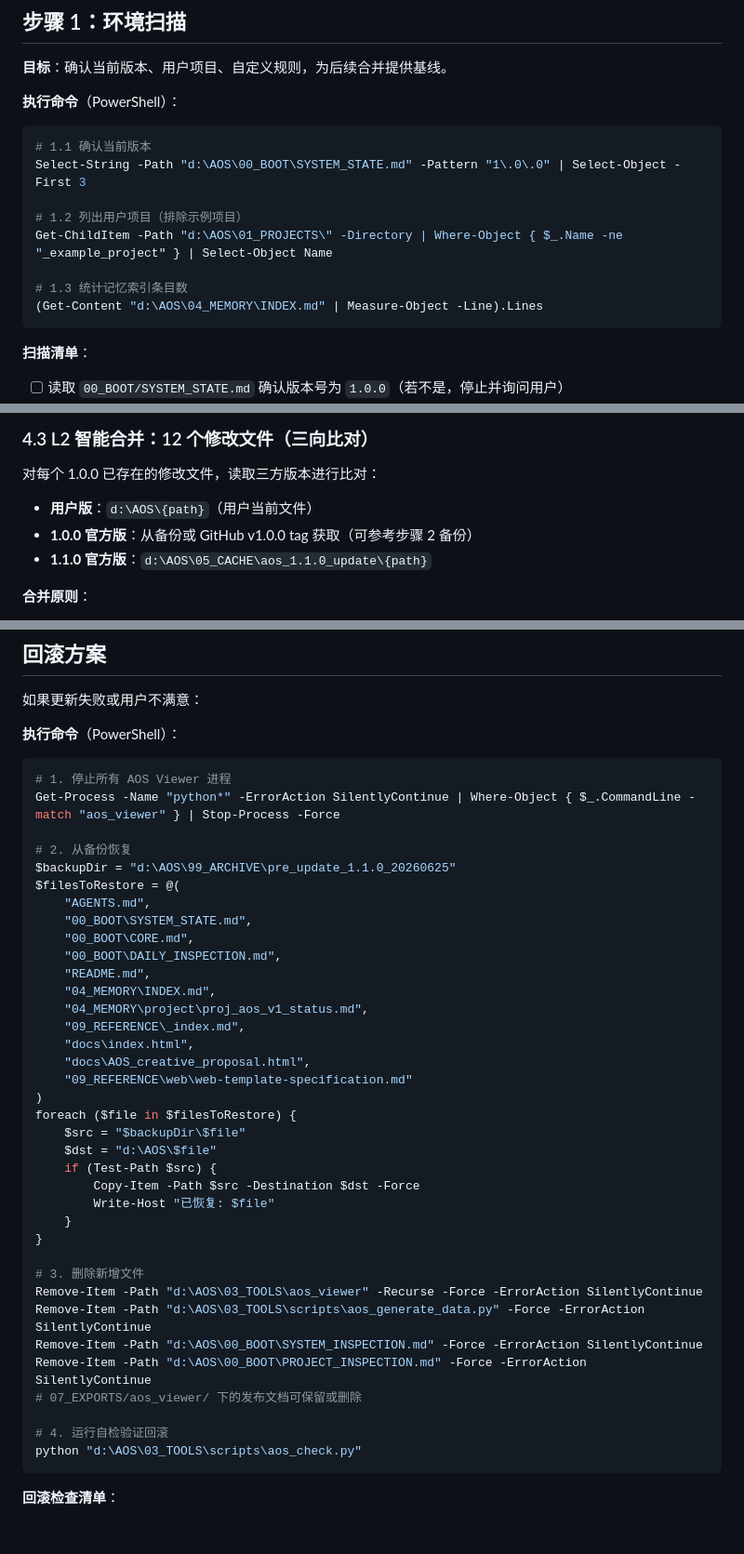
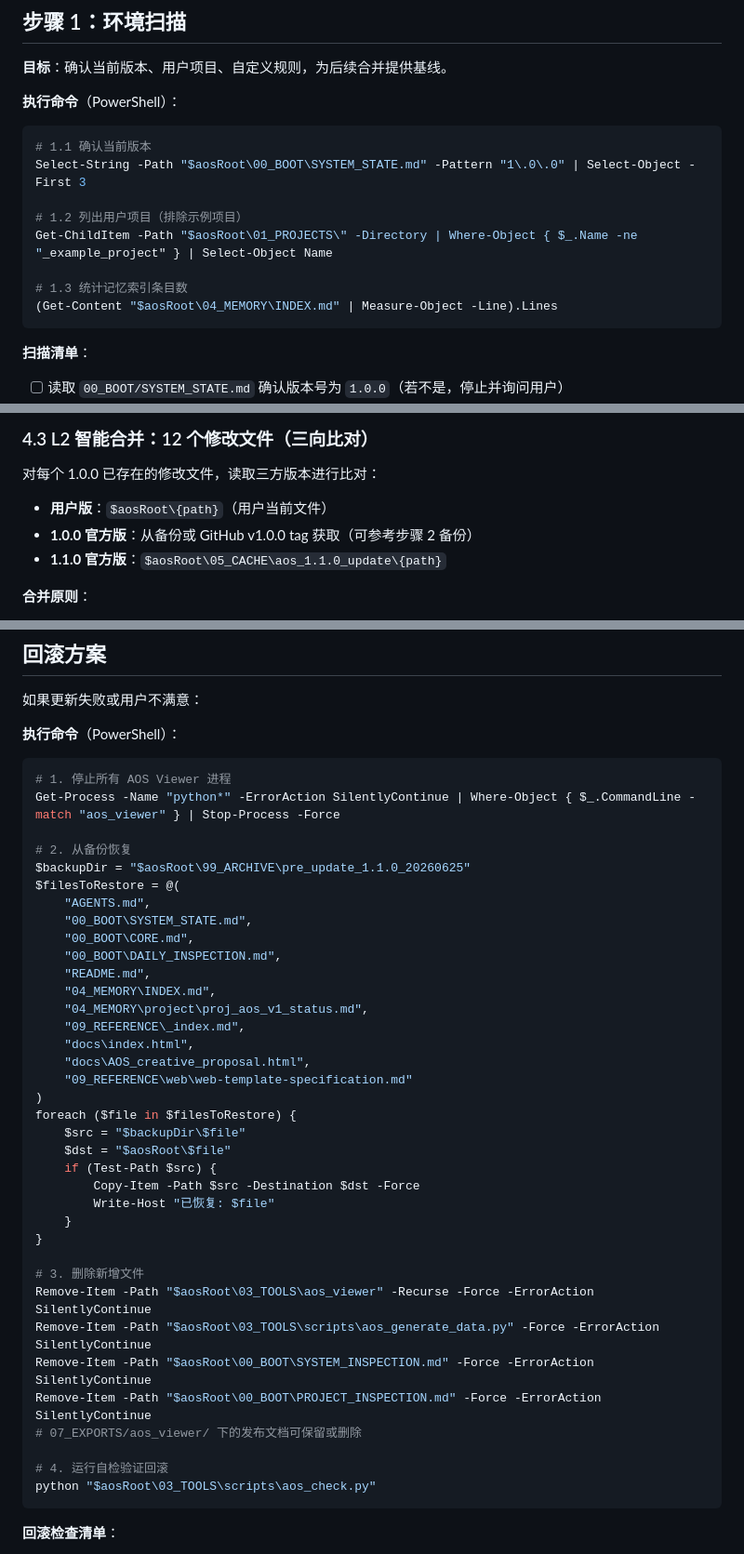
Before and after one commit to MagicalYuYu/agent-operating-system, a Markdown page: 07_EXPORTS/aos_viewer/AOS_UPDATE_PROMPT_1.1.0.md, 3 parts joined by grey strips. Shown at 93% size. GitHub-like rendering; blank space fills up the shorter version.

````diff
--- a/07_EXPORTS/aos_viewer/AOS_UPDATE_PROMPT_1.1.0.md
+++ b/07_EXPORTS/aos_viewer/AOS_UPDATE_PROMPT_1.1.0.md
@@ -39,13 +52,13 @@
 **执行命令**（PowerShell）：
 ```powershell
 # 1.1 确认当前版本
-Select-String -Path "d:\AOS\00_BOOT\SYSTEM_STATE.md" -Pattern "1\.0\.0" | Select-Object -First 3
+Select-String -Path "$aosRoot\00_BOOT\SYSTEM_STATE.md" -Pattern "1\.0\.0" | Select-Object -First 3
 
 # 1.2 列出用户项目（排除示例项目）
-Get-ChildItem -Path "d:\AOS\01_PROJECTS\" -Directory | Where-Object { $_.Name -ne "_example_project" } | Select-Object Name
+Get-ChildItem -Path "$aosRoot\01_PROJECTS\" -Directory | Where-Object { $_.Name -ne "_example_project" } | Select-Object Name
 
 # 1.3 统计记忆索引条目数
-(Get-Content "d:\AOS\04_MEMORY\INDEX.md" | Measure-Object -Line).Lines
+(Get-Content "$aosRoot\04_MEMORY\INDEX.md" | Measure-Object -Line).Lines
 ```
 
 **扫描清单**：
@@ -286,9 +299,9 @@ Write-Host "已复制 $copiedCount / 24 个新增文件"
 ### 4.3 L2 智能合并：12 个修改文件（三向比对）
 
 对每个 1.0.0 已存在的修改文件，读取三方版本进行比对：
-- **用户版**：`d:\AOS\{path}`（用户当前文件）
+- **用户版**：`$aosRoot\{path}`（用户当前文件）
 - **1.0.0 官方版**：从备份或 GitHub v1.0.0 tag 获取（可参考步骤 2 备份）
-- **1.1.0 官方版**：`d:\AOS\05_CACHE\aos_1.1.0_update\{path}`
+- **1.1.0 官方版**：`$aosRoot\05_CACHE\aos_1.1.0_update\{path}`
 
 **合并原则**：
 - 用户自定义内容（用户有但 1.0.0 官方版没有）→ **保留**
@@ -669,7 +682,7 @@ python "03_TOOLS\aos_viewer\aos_viewer_server.py" --mode desktop
 Get-Process -Name "python*" -ErrorAction SilentlyContinue | Where-Object { $_.CommandLine -match "aos_viewer" } | Stop-Process -Force
 
 # 2. 从备份恢复
-$backupDir = "d:\AOS\99_ARCHIVE\pre_update_1.1.0_20260625"
+$backupDir = "$aosRoot\99_ARCHIVE\pre_update_1.1.0_20260625"
 $filesToRestore = @(
     "AGENTS.md",
     "00_BOOT\SYSTEM_STATE.md",
@@ -685,7 +698,7 @@ $filesToRestore = @(
 )
 foreach ($file in $filesToRestore) {
     $src = "$backupDir\$file"
-    $dst = "d:\AOS\$file"
+    $dst = "$aosRoot\$file"
     if (Test-Path $src) {
         Copy-Item -Path $src -Destination $dst -Force
         Write-Host "已恢复: $file"
@@ -693,14 +706,14 @@ foreach ($file in $filesToRestore) {
 }
 
 # 3. 删除新增文件
-Remove-Item -Path "d:\AOS\03_TOOLS\aos_viewer" -Recurse -Force -ErrorAction SilentlyContinue
-Remove-Item -Path "d:\AOS\03_TOOLS\scripts\aos_generate_data.py" -Force -ErrorAction SilentlyContinue
-Remove-Item -Path "d:\AOS\00_BOOT\SYSTEM_INSPECTION.md" -Force -ErrorAction SilentlyContinue
-Remove-Item -Path "d:\AOS\00_BOOT\PROJECT_INSPECTION.md" -Force -ErrorAction SilentlyContinue
+Remove-Item -Path "$aosRoot\03_TOOLS\aos_viewer" -Recurse -Force -ErrorAction SilentlyContinue
+Remove-Item -Path "$aosRoot\03_TOOLS\scripts\aos_generate_data.py" -Force -ErrorAction SilentlyContinue
+Remove-Item -Path "$aosRoot\00_BOOT\SYSTEM_INSPECTION.md" -Force -ErrorAction SilentlyContinue
+Remove-Item -Path "$aosRoot\00_BOOT\PROJECT_INSPECTION.md" -Force -ErrorAction SilentlyContinue
 # 07_EXPORTS/aos_viewer/ 下的发布文档可保留或删除
 
 # 4. 运行自检验证回滚
-python "d:\AOS\03_TOOLS\scripts\aos_check.py"
+python "$aosRoot\03_TOOLS\scripts\aos_check.py"
 ```
 
 **回滚检查清单**：
````
Also changed, not shown: other parts of 07_EXPORTS/aos_viewer/AOS_UPDATE_PROMPT_1.1.0.md (+38 -25 lines), 07_EXPORTS/aos_viewer/ReleaseNotes_1.1.0.md (+6 -7 lines), README.md (+3 -3 lines).
